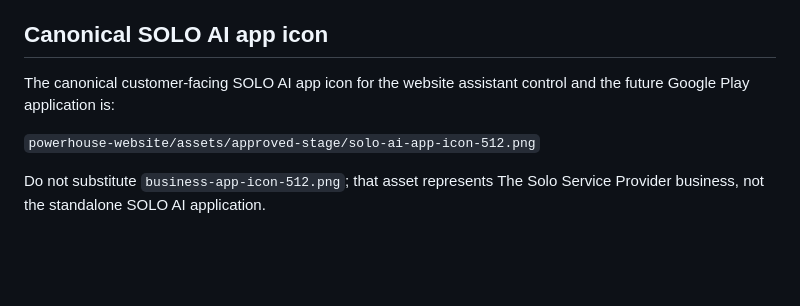
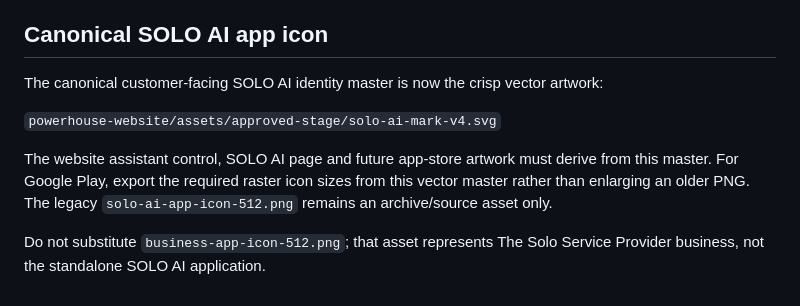
Before and after one commit to joshuawayzwright/ai-download-center, a Markdown page: docs/SOLO-AI-ARCHITECTURE.md, the part around the change. Rendered like a GitHub page; blank space fills up the shorter version.

Commit message:
docs(solo): promote crisp vector master for web and Google Play

```diff
--- a/docs/SOLO-AI-ARCHITECTURE.md
+++ b/docs/SOLO-AI-ARCHITECTURE.md
@@ -85,8 +85,10 @@ milestones; none proves customer login, paid fulfilment or a production launch.
 
 ## Canonical SOLO AI app icon
 
-The canonical customer-facing SOLO AI app icon for the website assistant control and the future Google Play application is:
+The canonical customer-facing SOLO AI identity master is now the crisp vector artwork:
 
-`powerhouse-website/assets/approved-stage/solo-ai-app-icon-512.png`
+`powerhouse-website/assets/approved-stage/solo-ai-mark-v4.svg`
+
+The website assistant control, SOLO AI page and future app-store artwork must derive from this master. For Google Play, export the required raster icon sizes from this vector master rather than enlarging an older PNG. The legacy `solo-ai-app-icon-512.png` remains an archive/source asset only.
 
 Do not substitute `business-app-icon-512.png`; that asset represents The Solo Service Provider business, not the standalone SOLO AI application.
```
